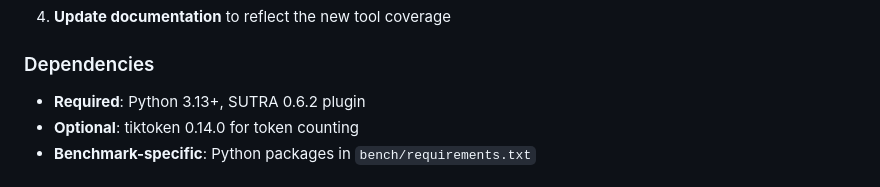
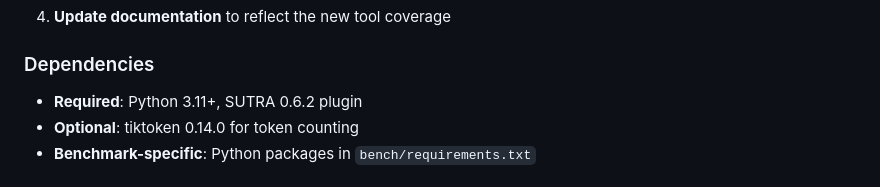
Before and after one commit to g0GobliN/sutra, a Markdown page: docs/benchmarks.md, the part around the change. Drawn GitHub-style.

Commit message:
docs: correct the benchmark suite's Python requirement (#89)
The benchmark runs on the same 3.11–3.14 matrix as the product suite; the
page still claimed 3.13+.

Generated with Codebuff 🤖

Co-authored-by: Codebuff <noreply@codebuff.com>

```diff
--- a/docs/benchmarks.md
+++ b/docs/benchmarks.md
@@ -392,7 +392,7 @@ if "GITHUB_REF" in os.environ and "PULL_REQUEST" in os.environ:
 
 ### Dependencies
 
-- **Required**: Python 3.13+, SUTRA 0.6.2 plugin
+- **Required**: Python 3.11+, SUTRA 0.6.2 plugin
 - **Optional**: tiktoken 0.14.0 for token counting
 - **Benchmark-specific**: Python packages in `bench/requirements.txt`
 
```
